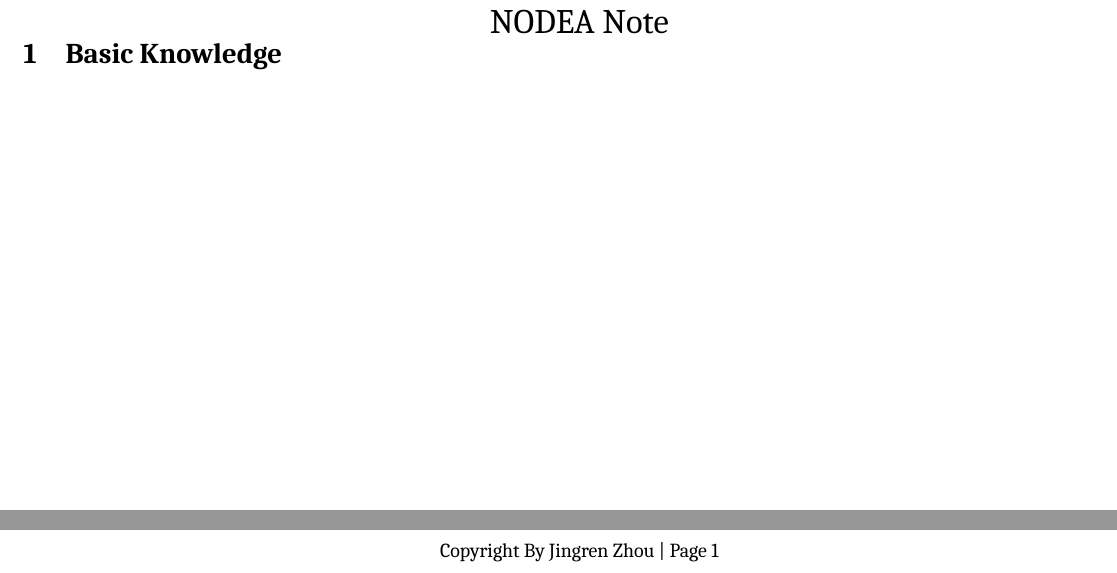
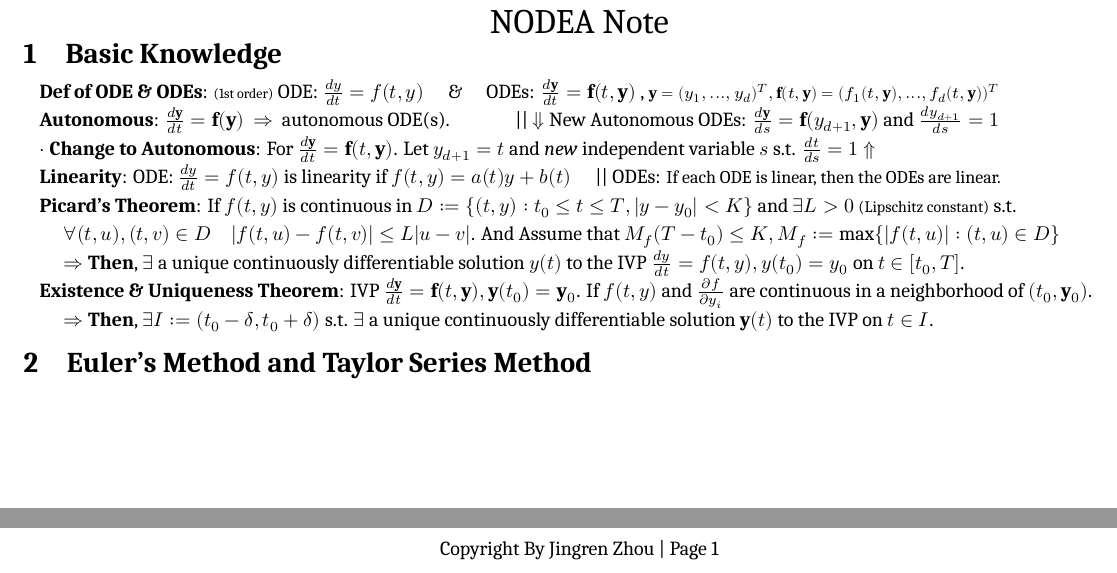
Before and after one commit to zhoujasper/Edin_Year3_Semester2_Notes, a LaTeX document (NODEA/Note/NODEA Note.tex): two parts of the page, joined at a grey line, cut so that both start at the same text. Compiled offline with XeLaTeX; a missing font is replaced by an installed copy or a similar font.

Commit message:
v1.0.0 更新 NODEA Note 文档，添加“Euler's Method and Taylor Series Method”章节及相关内容

```diff
--- a/NODEA/Note/NODEA Note.tex
+++ b/NODEA/Note/NODEA Note.tex
@@ -57,6 +57,32 @@
 \fontsize{10pt}{11pt}\selectfont
 \setlength{\parindent}{8pt}
 
+
 \section{Basic Knowledge} % Basic Knowledge
 
+\textbf{Def of ODE \& ODEs}: {\scriptsize (1st order)} ODE: $\frac{dy}{dt}=f(t,y)$ \quad \& \quad ODEs: $\frac{d\mathbf{y}}{dt}=\mathbf{f}(t,\mathbf{y})$ , {\footnotesize $\mathbf{y}=(y_1,...,y_d)^T,\mathbf{f}(t,\mathbf{y})=(f_1(t,\mathbf{y}),...,f_d(t,\mathbf{y}))^T$}
+
+\textbf{Autonomous}: $\frac{d\mathbf{y}}{dt}=\mathbf{f}(\mathbf{y})$ \ $\Rightarrow$ \ autonomous ODE(s). \quad \quad \quad || $\Downarrow$ New Autonomous ODEs: $\frac{d\mathbf{y}}{ds}=\mathbf{f}(y_{d+1},\mathbf{y})$ and $\frac{dy_{d+1}}{ds}=1$
+
+$\cdot$ \textbf{Change to Autonomous}: For $\frac{d\mathbf{y}}{dt}=\mathbf{f}(t,\mathbf{y})$. Let $y_{d+1}=t$ and \textit{new} independent variable $s$ s.t. $\frac{dt}{ds}=1$ $\Uparrow$
+
+\textbf{Linearity}: ODE: $\frac{dy}{dt}=f(t,y)$ is linearity if $f(t,y)=a(t)y+b(t)$ \quad || ODEs: {\small If each ODE is linear, then the ODEs are linear.}
+
+\textbf{Picard's Theorem}: If $f(t,y)$ is continuous in $D:=\{(t,y):t_0\leq t\leq T,|y-y_0|<K\}$ and $\exists L>0$ {\footnotesize (Lipschitz constant)} s.t.
+
+$\quad$ $\forall (t,u),(t,v)\in D \quad|f(t,u)-f(t,v)|\leq L|u-v|$. And Assume that $M_f(T-t_0)\leq K,M_f:=\max\{|f(t,u)|:(t,u)\in D\}$
+
+$\quad$ $\Rightarrow$ \textbf{Then}, $\exists$ a unique continuously differentiable solution $y(t)$ to the IVP $\frac{dy}{dt}=f(t,y),y(t_0)=y_0$ on $t\in[t_0,T]$.
+
+\textbf{Existence \& Uniqueness Theorem}: IVP $\frac{d\mathbf{y}}{dt}=\mathbf{f}(t,\mathbf{y}),\mathbf{y}(t_0)=\mathbf{y}_0$. If $f(t,y)$ and $\frac{\partial f}{\partial y_i}$ are continuous in a neighborhood of $(t_0,\mathbf{y}_0)$.
+
+$\quad$ $\Rightarrow$ \textbf{Then}, $\exists I:=(t_0-\delta,t_0+\delta)$ s.t. $\exists$ a unique continuously differentiable solution $\mathbf{y}(t)$ to the IVP on $t\in I$.
+
+
+\section{Euler's Method and Taylor Series Method} % Euler's Method and Taylor Series Method
+
+
+
+
+
 \end{document}
```
Also changed, not shown: NODEA/Note/NODEA Note.pdf, 3 other files.
